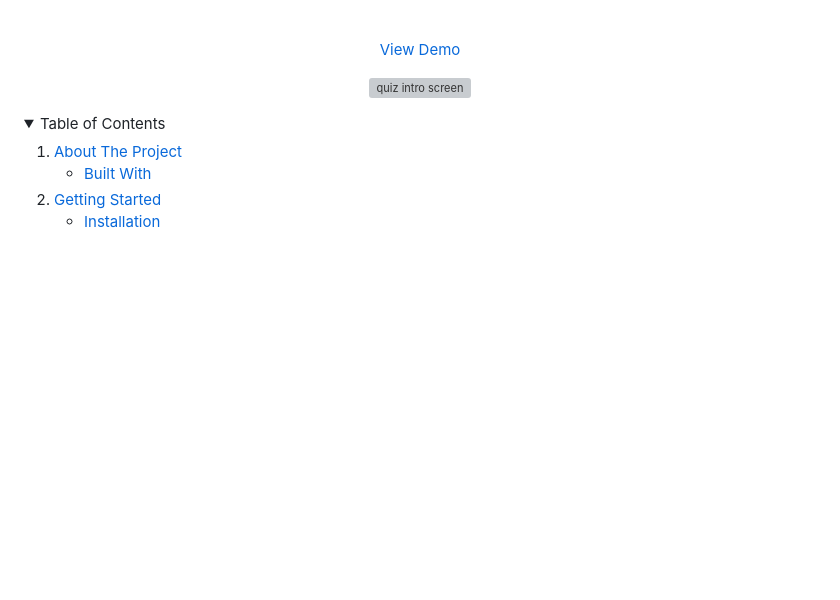
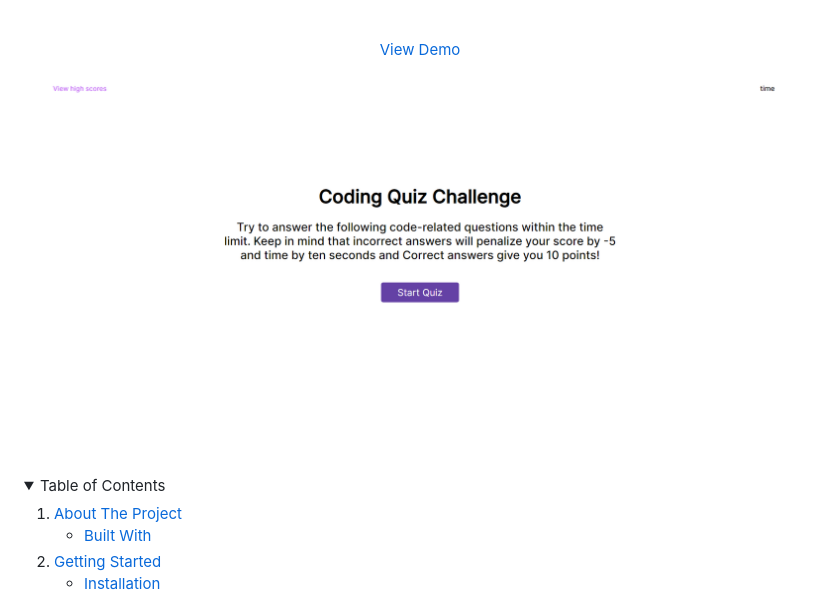
Before and after one commit to sbanati/CodeQuizPro, a Markdown page: README.md, the part around the change. Drawn GitHub-style; folded sections open; blank space fills up the shorter version; grey boxes are pictures that could not be loaded.

```diff
--- a/README.md
+++ b/README.md
@@ -24,7 +24,7 @@
 
   <a href="https://sbanati.github.io/passGenerator/">View Demo</a>
 
-  <img src="images/screenshot1" alt="quiz intro screen">
+  <img src="images/screenshot1.png" alt="quiz intro screen">
 
   </p>
 </div>
```
